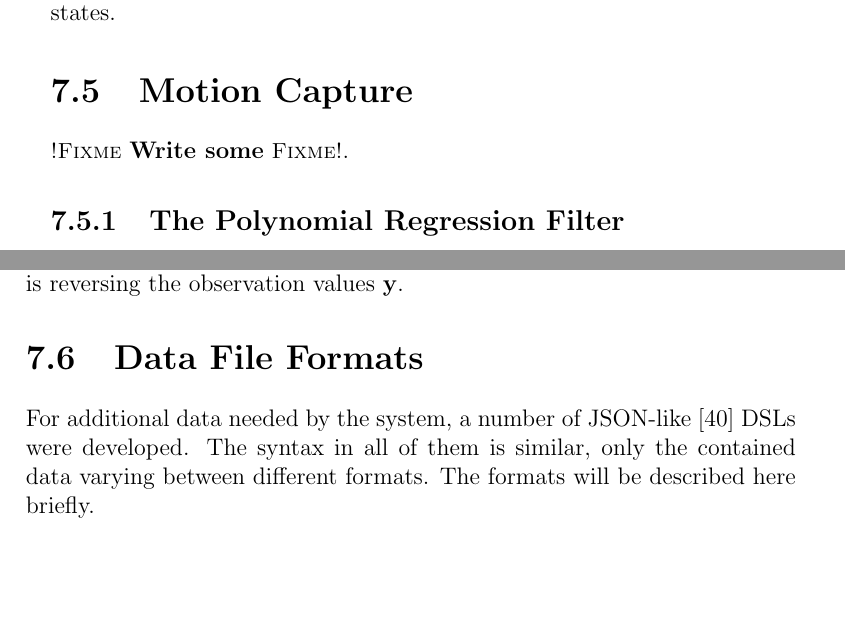
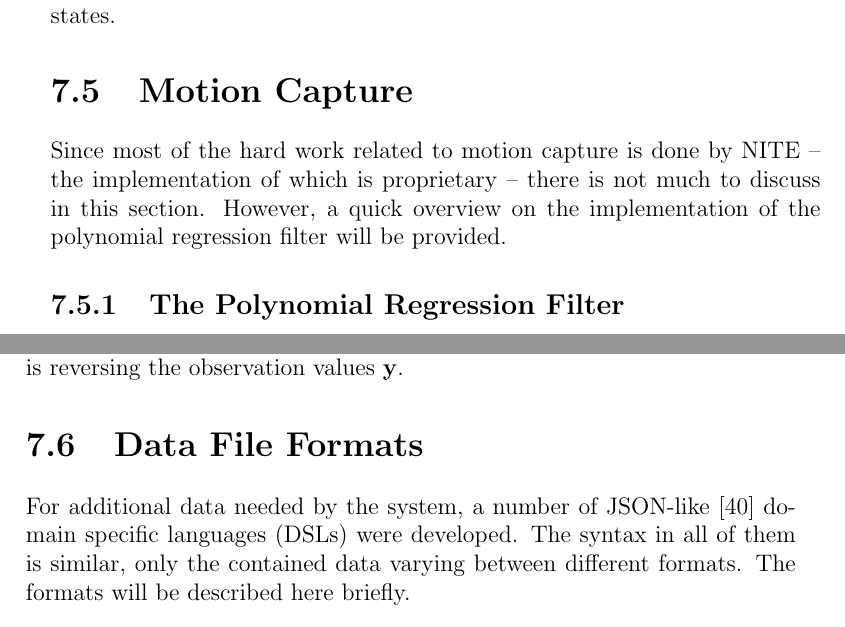
Before and after one commit to sbergen/MastersThesis, a LaTeX thesis (latex/thesis.tex, which reads latex/content.tex): two parts of pages 49 and 50 of 64, joined at a grey line, cut so that both start at the same text, the shorter picture padded with empty space. Compiled offline with pdfLaTeX.

Commit message:
Small improvements

```diff
--- a/latex/content.tex
+++ b/latex/content.tex
@@ -1939,7 +1939,12 @@ the reading and writing states.
 \section{Motion Capture}
 \label{sec:motion_capture_implementation}
 
-\fixme{Write some}.
+Since most of the hard work related to motion capture
+is done by NITE --
+the implementation of which is proprietary --
+there is not much to discuss in this section.
+However, a quick overview on the implementation of the
+polynomial regression filter will be provided.
 
 \subsection{The Polynomial Regression Filter}
 
@@ -2007,7 +2012,8 @@ which is reversing the observation values $\mathbf{y}$.
 \label{sec:data_file_formats}
 
 For additional data needed by the system,
-a number of JSON-like \cite{JSON} DSLs were developed.
+a number of JSON-like \cite{JSON}
+domain specific languages (DSLs) were developed.
 The syntax in all of them is similar,
 only the contained data varying between different formats.
 The formats will be described here briefly.
```
Also changed, not shown: latex/content.tex (2 more changed lines).
